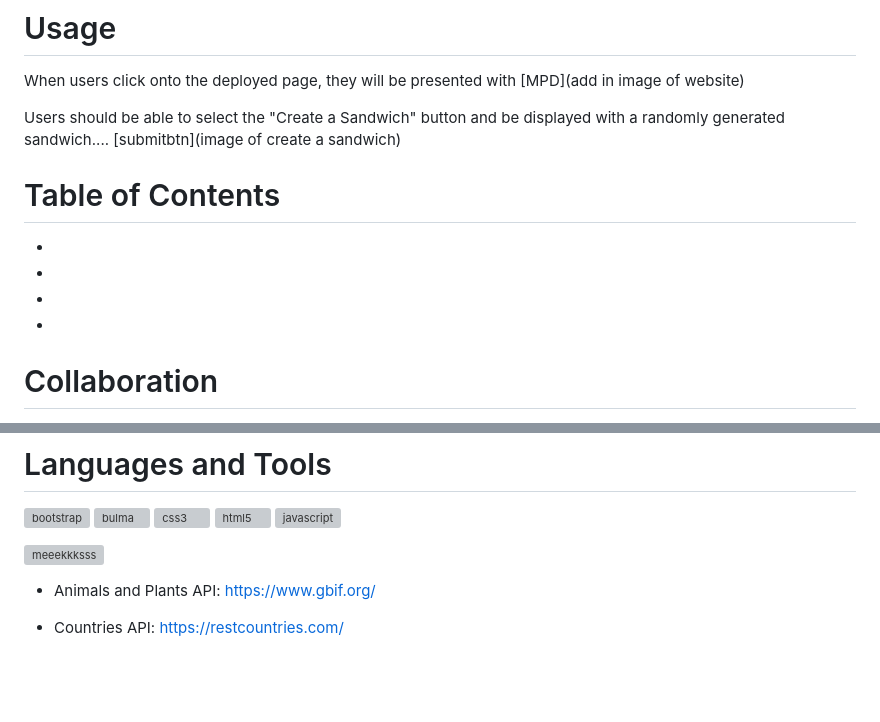
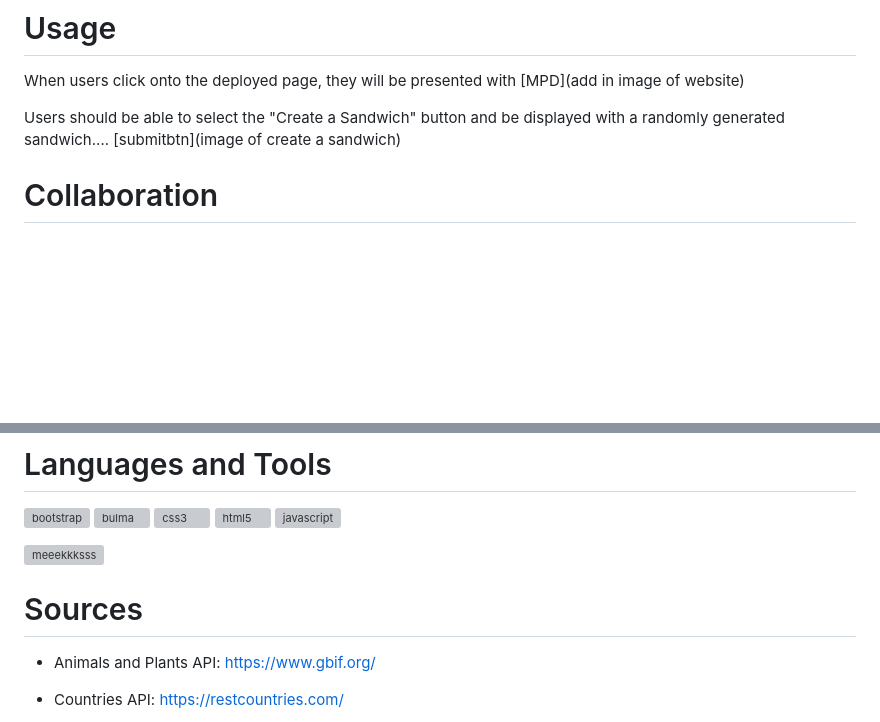
Before and after one commit to meeekkksss/MPD, a Markdown page: README.md, 2 parts joined by grey strips. Rendered like a GitHub page; blank space fills up the shorter version; grey boxes are pictures that could not be loaded.

Commit message:
added more to readme

```diff
--- a/README.md
+++ b/README.md
@@ -9,14 +9,6 @@
 When users click onto the deployed page, they will be presented with [MPD](add in image of website)
 
 Users should be able to select the "Create a Sandwich" button and be displayed with a randomly generated sandwich.... [submitbtn](image of create a sandwich)
-
-# Table of Contents
--
--
--
--
-
-
 
 # Collaboration
 - 🤝 We are looking for help with [future features](coming to you soon)
@@ -47,6 +39,8 @@ Pull requests are welcome. Any major changes, please open an issue first to disc
 
 <p><img align="center" src="https://github-readme-stats.vercel.app/api/top-langs?username=meeekkksss&show_icons=true&locale=en&layout=compact" alt="meeekkksss" /></p>
 
+# Sources
+
 - Animals and Plants API:
 https://www.gbif.org/
 
```
